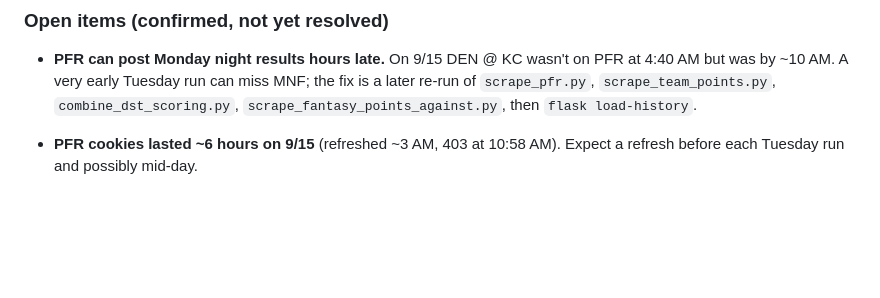
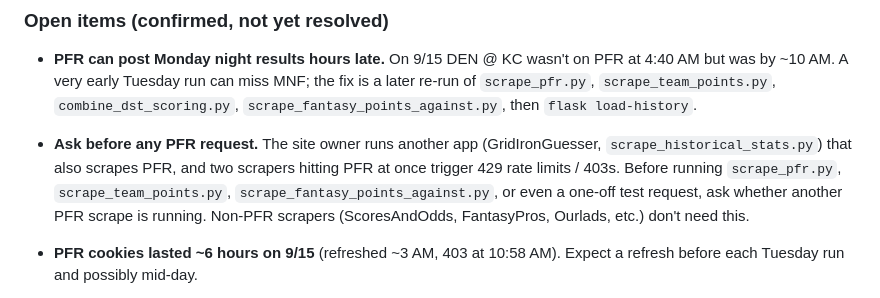
Before and after one commit to art3kr/ff_dfs_site, a Markdown page: CLAUDE.md, the part around the change. GitHub-like rendering; blank space fills up the shorter version.

Commit message:
CLAUDE.md: ask before any PFR request, another app scrapes PFR too
Co-Authored-By: Claude Opus 5 (1M context) <noreply@anthropic.com>

```diff
--- a/CLAUDE.md
+++ b/CLAUDE.md
@@ -416,6 +416,13 @@ Not yet done:
   can miss MNF; the fix is a later re-run of `scrape_pfr.py`,
   `scrape_team_points.py`, `combine_dst_scoring.py`,
   `scrape_fantasy_points_against.py`, then `flask load-history`.
+- **Ask before any PFR request.** The site owner runs another app
+  (GridIronGuesser, `scrape_historical_stats.py`) that also scrapes PFR,
+  and two scrapers hitting PFR at once trigger 429 rate limits / 403s.
+  Before running `scrape_pfr.py`, `scrape_team_points.py`,
+  `scrape_fantasy_points_against.py`, or even a one-off test request,
+  ask whether another PFR scrape is running. Non-PFR scrapers
+  (ScoresAndOdds, FantasyPros, Ourlads, etc.) don't need this.
 - **PFR cookies lasted ~6 hours on 9/15** (refreshed ~3 AM, 403 at
   10:58 AM). Expect a refresh before each Tuesday run and possibly
   mid-day.
```
